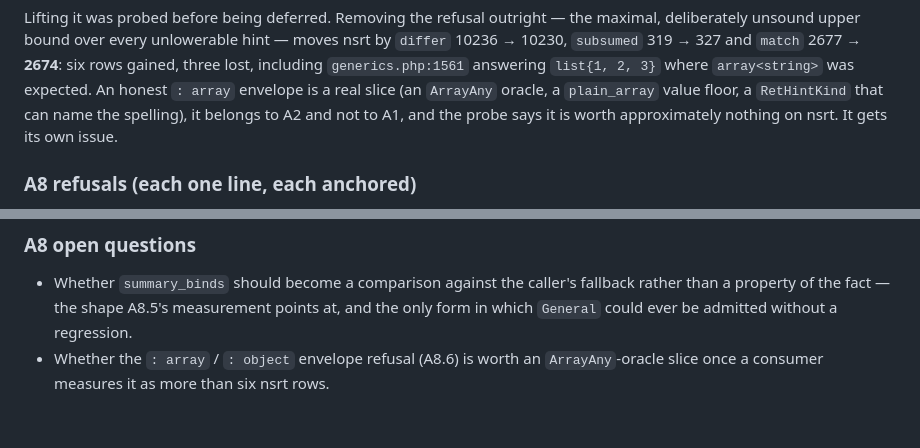
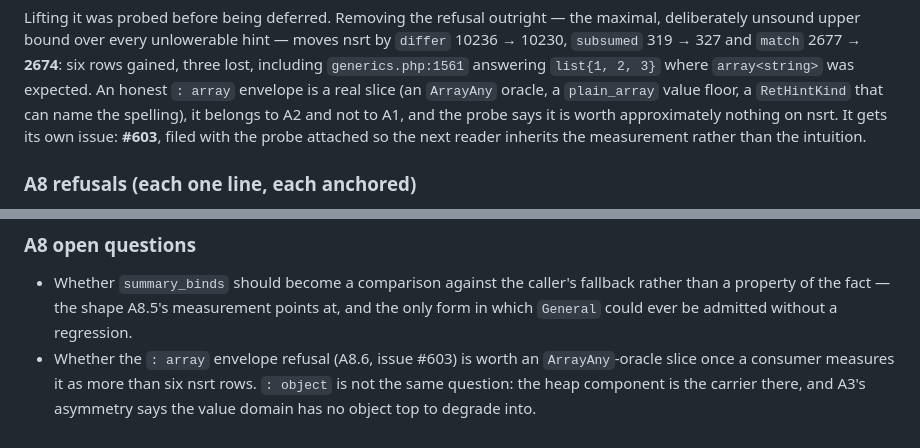
Before and after one commit to rigortype/steins, a Markdown page: docs/adr/0057-returned-allocation-heap-transfer.md, 2 parts joined by grey strips. Drawn GitHub-style.

Commit message:
docs: A8.6 names the issue the deferred ': array' envelope now has (#596)

```diff
--- a/docs/adr/0057-returned-allocation-heap-transfer.md
+++ b/docs/adr/0057-returned-allocation-heap-transfer.md
@@ -1457,7 +1457,9 @@ hint — moves nsrt by `differ` 10236 → 10230, `subsumed` 319 → 327 and
 expected. An honest `: array` envelope is a real slice (an `ArrayAny`
 oracle, a `plain_array` value floor, a `RetHintKind` that can name the
 spelling), it belongs to A2 and not to A1, and the probe says it is worth
-approximately nothing on nsrt. It gets its own issue.
+approximately nothing on nsrt. It gets its own issue: **#603**, filed
+with the probe attached so the next reader inherits the measurement
+rather than the intuition.
 
 ### A8 refusals (each one line, each anchored)
 
@@ -1480,6 +1482,8 @@ approximately nothing on nsrt. It gets its own issue.
   fallback rather than a property of the fact — the shape A8.5's
   measurement points at, and the only form in which `General` could ever
   be admitted without a regression.
-- Whether the `: array` / `: object` envelope refusal (A8.6) is worth an
+- Whether the `: array` envelope refusal (A8.6, issue #603) is worth an
   `ArrayAny`-oracle slice once a consumer measures it as more than six
-  nsrt rows.
+  nsrt rows. `: object` is not the same question: the heap component is
+  the carrier there, and A3's asymmetry says the value domain has no
+  object top to degrade into.
```
